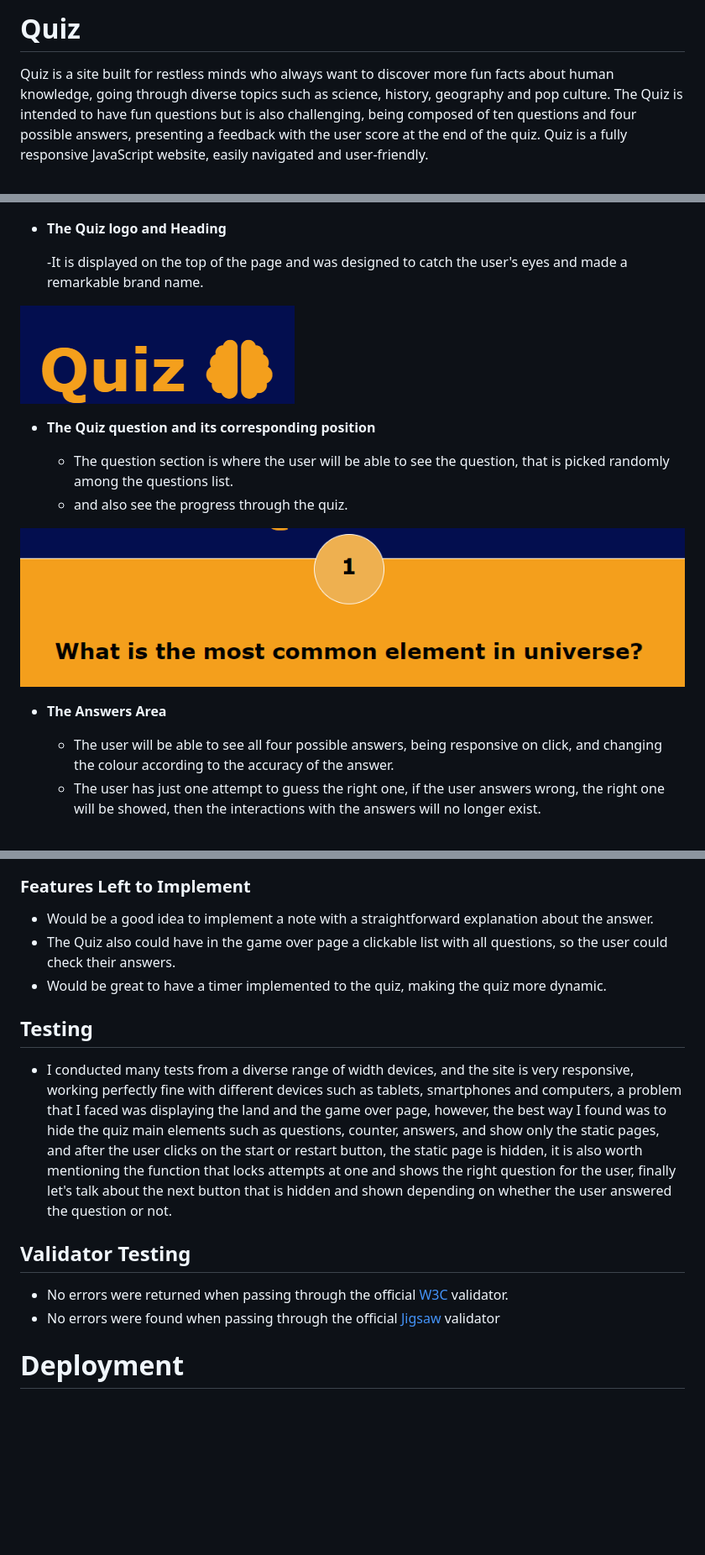
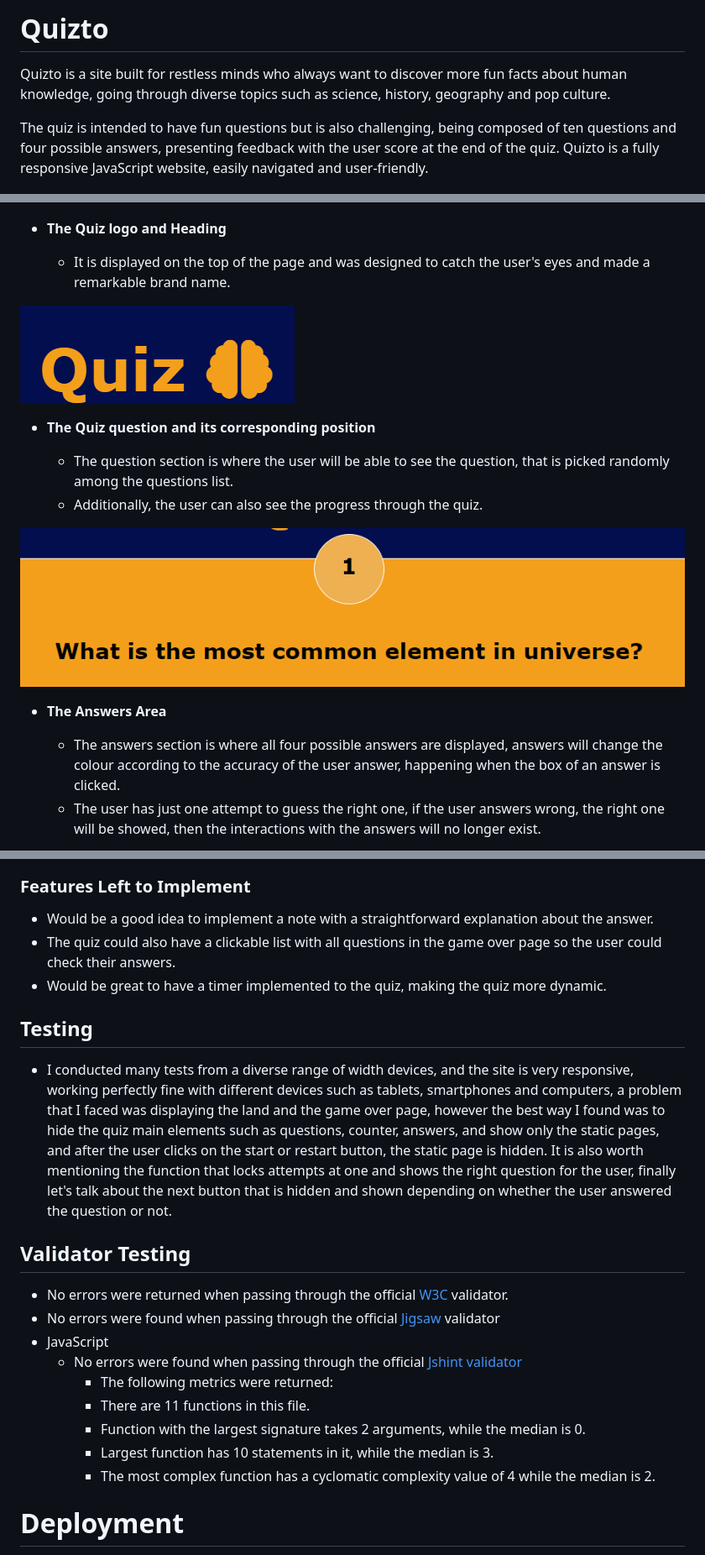
Before and after one commit to FelipeZanini/Quizto-API, a Markdown page: README.md, 3 parts joined by grey strips. Shown at 84% size. Drawn GitHub-style; blank space fills up the shorter version.

Commit message:
tidy up the read me text

```diff
--- a/README.md
+++ b/README.md
@@ -1,7 +1,8 @@
-# __Quiz__
+# __Quizto__
 
-Quiz is a site built for restless minds who always want to discover more fun facts about human knowledge, going through diverse topics such as science, history, geography and pop culture.
-The Quiz is intended to have fun questions but is also challenging, being composed of ten questions and four possible answers, presenting a feedback with the user score at the end of the quiz. Quiz is a fully responsive JavaScript website, easily navigated and user-friendly.
+Quizto is a site built for restless minds who always want to discover more fun facts about human knowledge, going through diverse topics such as science, history, geography and pop culture.
+
+The quiz is intended to have fun questions but is also challenging, being composed of ten questions and four possible answers, presenting feedback with the user score at the end of the quiz. Quizto is a fully responsive JavaScript website, easily navigated and user-friendly.
 
 ![Responsice Mockup](/assets/images/ResponsiceMockup.png)
 
@@ -16,20 +18,20 @@ The Quiz is intended to have fun questions but is also challenging, being compos
 
 - __The Quiz logo and Heading__
 
-  -It is displayed on the top of the page and was designed to catch the user's eyes and made a remarkable brand name.
+  - It is displayed on the top of the page and was designed to catch the user's eyes and made a remarkable brand name.
 
 ![Quiz Logo and Heading](/assets/images/LogoHeading.png)
 
 - __The Quiz question and its corresponding position__
 
   - The question section is where the user will be able to see the question, that is picked randomly among the questions list.
-  - and also see the progress through the quiz.
+  - Additionally, the user can also see the progress through the quiz.
 
 ![Question and Counter](/assets/images/QuestionAndCounter.png)
 
 - __The Answers Area__
 
-  - The user will be able to see all four possible answers, being responsive on click, and changing the colour according to the accuracy of the answer.
+  - The answers section is where all four possible answers are displayed, answers will change the colour according to the accuracy of the user answer, happening when the box of an answer is clicked.
   - The user has just one attempt to guess the right one, if the user answers wrong, the right one will be showed, then the interactions with the answers will no longer exist.
 
 ![Answers Area](/assets/images/answersBox.png)
@@ -44,17 +46,25 @@ The Quiz is intended to have fun questions but is also challenging, being compos
 ### Features Left to Implement
 
 - Would be a good idea to implement a note with a straightforward explanation about the answer.
-- The Quiz also could have in the game over page a clickable list with all questions, so the user could check their answers.
+- The quiz could also have a clickable list with all questions in the game over page so the user could check their answers.
 - Would be great to have a timer implemented to the quiz, making the quiz more dynamic.
 
 ## Testing
 
--   I conducted many tests from a diverse range of width devices, and the site is very responsive, working perfectly fine with different devices such as tablets, smartphones and computers, a problem that I  faced was displaying the land and the game over page, however, the best way I found was to hide the quiz main elements such as questions, counter, answers, and show only the static pages, and after the user clicks on the start or restart button,  the static page is hidden, it is also worth mentioning the function that locks attempts at one and shows the right question for the user, finally let's talk about the next button that is hidden and shown depending on whether the user answered the question or not.
+- I conducted many tests from a diverse range of width devices, and the site is very responsive, working perfectly fine with different devices such as tablets, smartphones and computers, a problem that I faced was displaying the land and the game over page, however the best way I found was to hide the quiz main elements such as questions, counter, answers, and show only the static pages, and after the user clicks on the start or restart button,  the static page is hidden. It is also worth mentioning the function that locks attempts at one and shows the right question for the user, finally let's talk about the next button that is hidden and shown depending on whether the user answered the question or not.
 
 ## Validator Testing
 
 - No errors were returned when passing through the official [W3C](https://validator.w3.org/) validator.
 - No errors were found when passing through the official [Jigsaw](https://jigsaw.w3.org/css-validator/) validator
+- JavaScript
+    - No errors were found when passing through the official [Jshint validator](https://jshint.com/)
+      - The following metrics were returned:
+      - There are 11 functions in this file.
+      - Function with the largest signature takes 2 arguments, while the median is 0.
+      - Largest function has 10 statements in it, while the median is 3.
+      - The most complex function has a cyclomatic complexity value of 4 while the median is 2.
+
 
 # Deployment
 
```
Also changed, not shown: other parts of README.md (+2 -1 lines).
